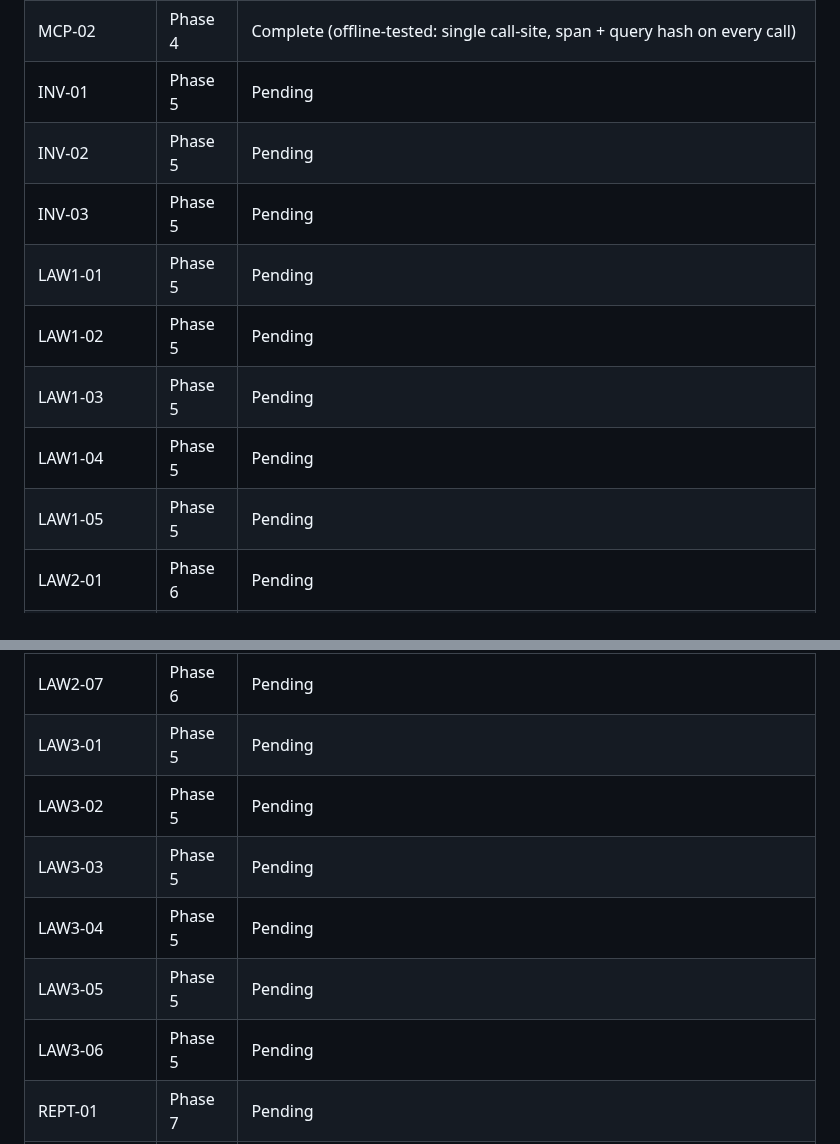
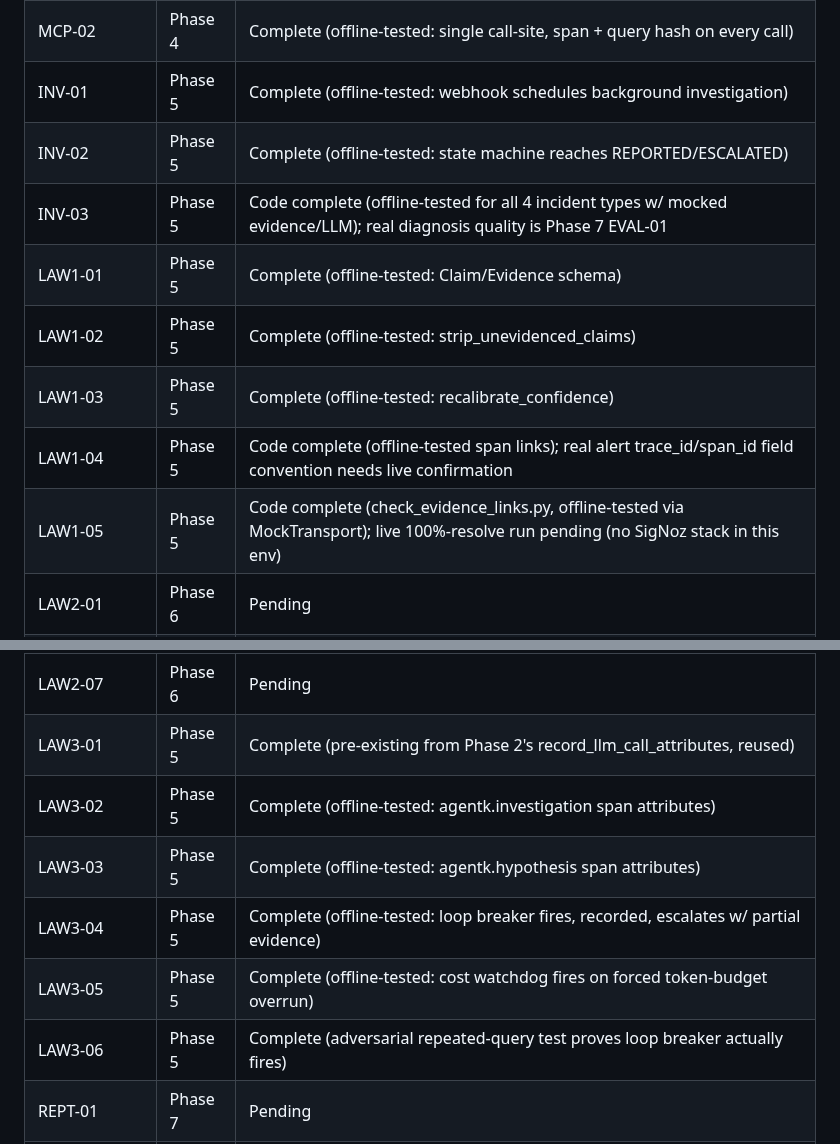
Before and after one commit to SujalXplores/Agent-K, a Markdown page: .planning/REQUIREMENTS.md, 2 parts joined by grey strips. Rendered like a GitHub page.

```diff
--- a/.planning/REQUIREMENTS.md
+++ b/.planning/REQUIREMENTS.md
@@ -141,14 +141,14 @@ Populated during roadmap creation.
 | DASH-05 | Phase 3 | Code half done (POST /alerts/webhook, offline-tested); SigNoz alert rule + channel = Plan 03-05 (HV-2) |
 | MCP-01 | Phase 4 | Code complete (offline-tested); live-server proof pending (no SigNoz MCP binary/stack in this env) |
 | MCP-02 | Phase 4 | Complete (offline-tested: single call-site, span + query hash on every call) |
-| INV-01 | Phase 5 | Pending |
-| INV-02 | Phase 5 | Pending |
-| INV-03 | Phase 5 | Pending |
-| LAW1-01 | Phase 5 | Pending |
-| LAW1-02 | Phase 5 | Pending |
-| LAW1-03 | Phase 5 | Pending |
-| LAW1-04 | Phase 5 | Pending |
-| LAW1-05 | Phase 5 | Pending |
+| INV-01 | Phase 5 | Complete (offline-tested: webhook schedules background investigation) |
+| INV-02 | Phase 5 | Complete (offline-tested: state machine reaches REPORTED/ESCALATED) |
+| INV-03 | Phase 5 | Code complete (offline-tested for all 4 incident types w/ mocked evidence/LLM); real diagnosis quality is Phase 7 EVAL-01 |
+| LAW1-01 | Phase 5 | Complete (offline-tested: Claim/Evidence schema) |
+| LAW1-02 | Phase 5 | Complete (offline-tested: strip_unevidenced_claims) |
+| LAW1-03 | Phase 5 | Complete (offline-tested: recalibrate_confidence) |
+| LAW1-04 | Phase 5 | Code complete (offline-tested span links); real alert trace_id/span_id field convention needs live confirmation |
+| LAW1-05 | Phase 5 | Code complete (check_evidence_links.py, offline-tested via MockTransport); live 100%-resolve run pending (no SigNoz stack in this env) |
 | LAW2-01 | Phase 6 | Pending |
 | LAW2-02 | Phase 6 | Pending |
 | LAW2-03 | Phase 6 | Pending |
@@ -156,12 +156,12 @@ Populated during roadmap creation.
 | LAW2-05 | Phase 6 | Pending |
 | LAW2-06 | Phase 6 | Pending |
 | LAW2-07 | Phase 6 | Pending |
-| LAW3-01 | Phase 5 | Pending |
-| LAW3-02 | Phase 5 | Pending |
-| LAW3-03 | Phase 5 | Pending |
-| LAW3-04 | Phase 5 | Pending |
-| LAW3-05 | Phase 5 | Pending |
-| LAW3-06 | Phase 5 | Pending |
+| LAW3-01 | Phase 5 | Complete (pre-existing from Phase 2's record_llm_call_attributes, reused) |
+| LAW3-02 | Phase 5 | Complete (offline-tested: agentk.investigation span attributes) |
+| LAW3-03 | Phase 5 | Complete (offline-tested: agentk.hypothesis span attributes) |
+| LAW3-04 | Phase 5 | Complete (offline-tested: loop breaker fires, recorded, escalates w/ partial evidence) |
+| LAW3-05 | Phase 5 | Complete (offline-tested: cost watchdog fires on forced token-budget overrun) |
+| LAW3-06 | Phase 5 | Complete (adversarial repeated-query test proves loop breaker actually fires) |
 | REPT-01 | Phase 7 | Pending |
 | REPT-02 | Phase 7 | Pending |
 | REPT-03 | Phase 7 | Pending |
```
Also changed, not shown: .planning/ROADMAP.md (+7 -7 lines), .planning/STATE.md (+6 -6 lines).
